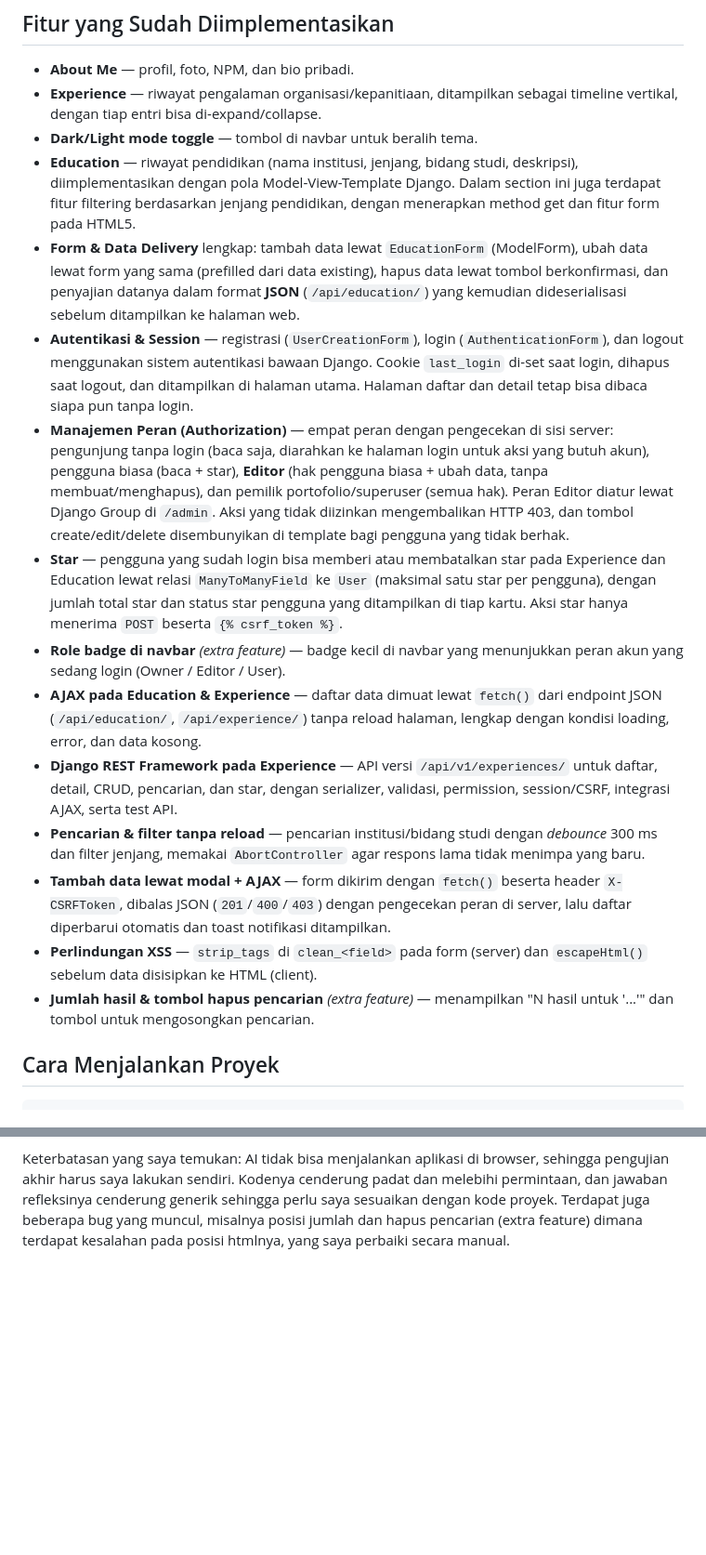
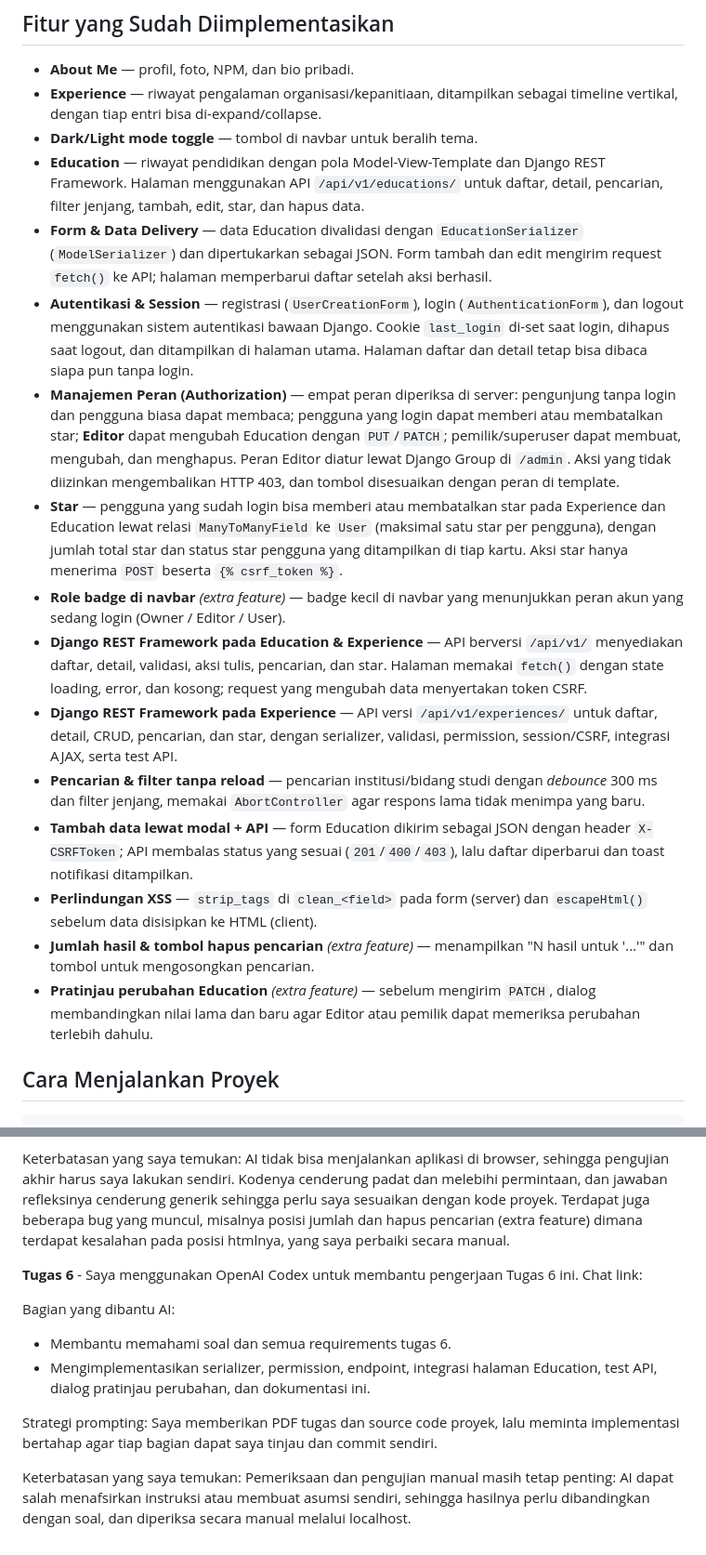
Before and after one commit to ferdinanduspakasi/myportofolio, a Markdown page: README.md, 2 parts joined by grey strips. Shown at 93% size. Drawn GitHub-style; blank space fills up the shorter version.

Commit message:
docs: add README for tugas-6

```diff
--- a/README.md
+++ b/README.md
@@ -9,45 +9,45 @@ Kelas : PBP-D
 - **Experience** — riwayat pengalaman organisasi/kepanitiaan, ditampilkan sebagai timeline
   vertikal, dengan tiap entri bisa di-expand/collapse.
 - **Dark/Light mode toggle** — tombol di navbar untuk beralih tema.
-- **Education** — riwayat pendidikan (nama institusi, jenjang, bidang studi, deskripsi),
-  diimplementasikan dengan pola Model-View-Template Django. Dalam section ini juga terdapat
-  fitur filtering berdasarkan jenjang pendidikan, dengan menerapkan method get dan fitur
-  form pada HTML5.
-- **Form & Data Delivery** lengkap: tambah data lewat `EducationForm` (ModelForm), ubah data
-  lewat form yang sama (prefilled dari data existing), hapus data lewat tombol berkonfirmasi,
-  dan penyajian datanya dalam format **JSON** (`/api/education/`) yang kemudian
-  dideserialisasi sebelum ditampilkan ke halaman web.
+- **Education** — riwayat pendidikan dengan pola Model-View-Template dan Django REST
+  Framework. Halaman menggunakan API `/api/v1/educations/` untuk daftar, detail, pencarian,
+  filter jenjang, tambah, edit, star, dan hapus data.
+- **Form & Data Delivery** — data Education divalidasi dengan `EducationSerializer`
+  (`ModelSerializer`) dan dipertukarkan sebagai JSON. Form tambah dan edit mengirim request
+  `fetch()` ke API; halaman memperbarui daftar setelah aksi berhasil.
 - **Autentikasi & Session** — registrasi (`UserCreationForm`), login (`AuthenticationForm`), dan
   logout menggunakan sistem autentikasi bawaan Django. Cookie `last_login` di-set saat login,
   dihapus saat logout, dan ditampilkan di halaman utama. Halaman daftar dan detail tetap bisa
   dibaca siapa pun tanpa login.
-- **Manajemen Peran (Authorization)** — empat peran dengan pengecekan di sisi server: pengunjung
-  tanpa login (baca saja, diarahkan ke halaman login untuk aksi yang butuh akun), pengguna biasa
-  (baca + star), **Editor** (hak pengguna biasa + ubah data, tanpa membuat/menghapus), dan
-  pemilik portofolio/superuser (semua hak). Peran Editor diatur lewat Django Group di `/admin`.
-  Aksi yang tidak diizinkan mengembalikan HTTP 403, dan tombol create/edit/delete
-  disembunyikan di template bagi pengguna yang tidak berhak.
+- **Manajemen Peran (Authorization)** — empat peran diperiksa di server: pengunjung tanpa login
+  dan pengguna biasa dapat membaca; pengguna yang login dapat memberi atau membatalkan star;
+  **Editor** dapat mengubah Education dengan `PUT`/`PATCH`; pemilik/superuser dapat membuat,
+  mengubah, dan menghapus. Peran Editor diatur lewat Django Group di `/admin`. Aksi yang tidak
+  diizinkan mengembalikan HTTP 403, dan tombol disesuaikan dengan peran di template.
 - **Star** — pengguna yang sudah login bisa memberi atau membatalkan star pada Experience dan
   Education lewat relasi `ManyToManyField` ke `User` (maksimal satu star per pengguna), dengan
   jumlah total star dan status star pengguna yang ditampilkan di tiap kartu. Aksi star hanya
   menerima `POST` beserta `{% csrf_token %}`.
 - **Role badge di navbar** *(extra feature)* — badge kecil di navbar yang menunjukkan peran akun
   yang sedang login (Owner / Editor / User).
-- **AJAX pada Education & Experience** — daftar data dimuat lewat `fetch()` dari endpoint JSON
-  (`/api/education/`, `/api/experience/`) tanpa reload halaman, lengkap dengan kondisi loading,
-  error, dan data kosong.
+- **Django REST Framework pada Education & Experience** — API berversi `/api/v1/` menyediakan
+  daftar, detail, validasi, aksi tulis, pencarian, dan star. Halaman memakai `fetch()` dengan
+  state loading, error, dan kosong; request yang mengubah data menyertakan token CSRF.
 - **Django REST Framework pada Experience** — API versi `/api/v1/experiences/`
   untuk daftar, detail, CRUD, pencarian, dan star, dengan serializer, validasi, permission,
   session/CSRF, integrasi AJAX, serta test API.
 - **Pencarian & filter tanpa reload** — pencarian institusi/bidang studi dengan *debounce* 300 ms
   dan filter jenjang, memakai `AbortController` agar respons lama tidak menimpa yang baru.
-- **Tambah data lewat modal + AJAX** — form dikirim dengan `fetch()` beserta header
-  `X-CSRFToken`, dibalas JSON (`201`/`400`/`403`) dengan pengecekan peran di server, lalu daftar
-  diperbarui otomatis dan toast notifikasi ditampilkan.
+- **Tambah data lewat modal + API** — form Education dikirim sebagai JSON dengan header
+  `X-CSRFToken`; API membalas status yang sesuai (`201`/`400`/`403`), lalu daftar diperbarui dan
+  toast notifikasi ditampilkan.
 - **Perlindungan XSS** — `strip_tags` di `clean_<field>` pada form (server) dan `escapeHtml()`
   sebelum data disisipkan ke HTML (client).
 - **Jumlah hasil & tombol hapus pencarian** *(extra feature)* — menampilkan "N hasil untuk '...'"
   dan tombol untuk mengosongkan pencarian.
+- **Pratinjau perubahan Education** *(extra feature)* — sebelum mengirim `PATCH`, dialog
+  membandingkan nilai lama dan baru agar Editor atau pemilik dapat memeriksa perubahan terlebih
+  dahulu.
 
 ## Cara Menjalankan Proyek
 
@@ -406,3 +453,19 @@ akhir harus saya lakukan sendiri. Kodenya cenderung padat dan melebihi permintaa
 refleksinya cenderung generik sehingga perlu saya sesuaikan dengan kode proyek. Terdapat juga beberapa
 bug yang muncul, misalnya posisi jumlah dan hapus pencarian (extra feature) dimana terdapat kesalahan
 pada posisi htmlnya, yang saya perbaiki secara manual.
+
+
+**Tugas 6** - Saya menggunakan OpenAI Codex untuk membantu pengerjaan Tugas 6 ini.
+Chat link:
+
+Bagian yang dibantu AI:
+- Membantu memahami soal dan semua requirements tugas 6.
+- Mengimplementasikan serializer, permission, endpoint, integrasi halaman Education, test API, dialog pratinjau
+perubahan, dan dokumentasi ini.
+
+Strategi prompting: Saya memberikan PDF tugas dan source code proyek, lalu meminta implementasi
+bertahap agar tiap bagian dapat saya tinjau dan commit sendiri.
+
+Keterbatasan yang saya temukan: Pemeriksaan dan pengujian manual masih tetap penting: AI dapat salah menafsirkan
+instruksi atau membuat asumsi sendiri, sehingga hasilnya perlu dibandingkan dengan soal, dan diperiksa secara manual
+melalui localhost.
```
Also changed, not shown: other parts of README.md (+47 -0 lines).
